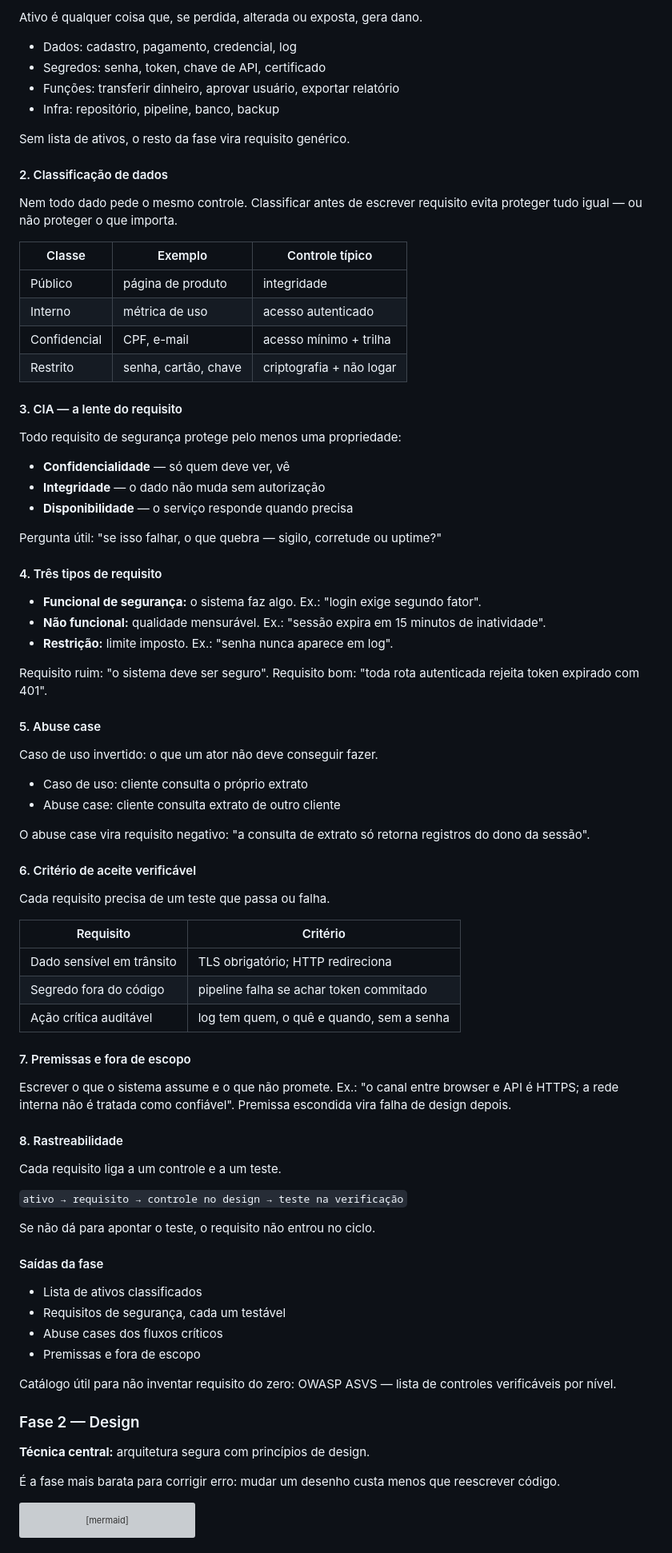
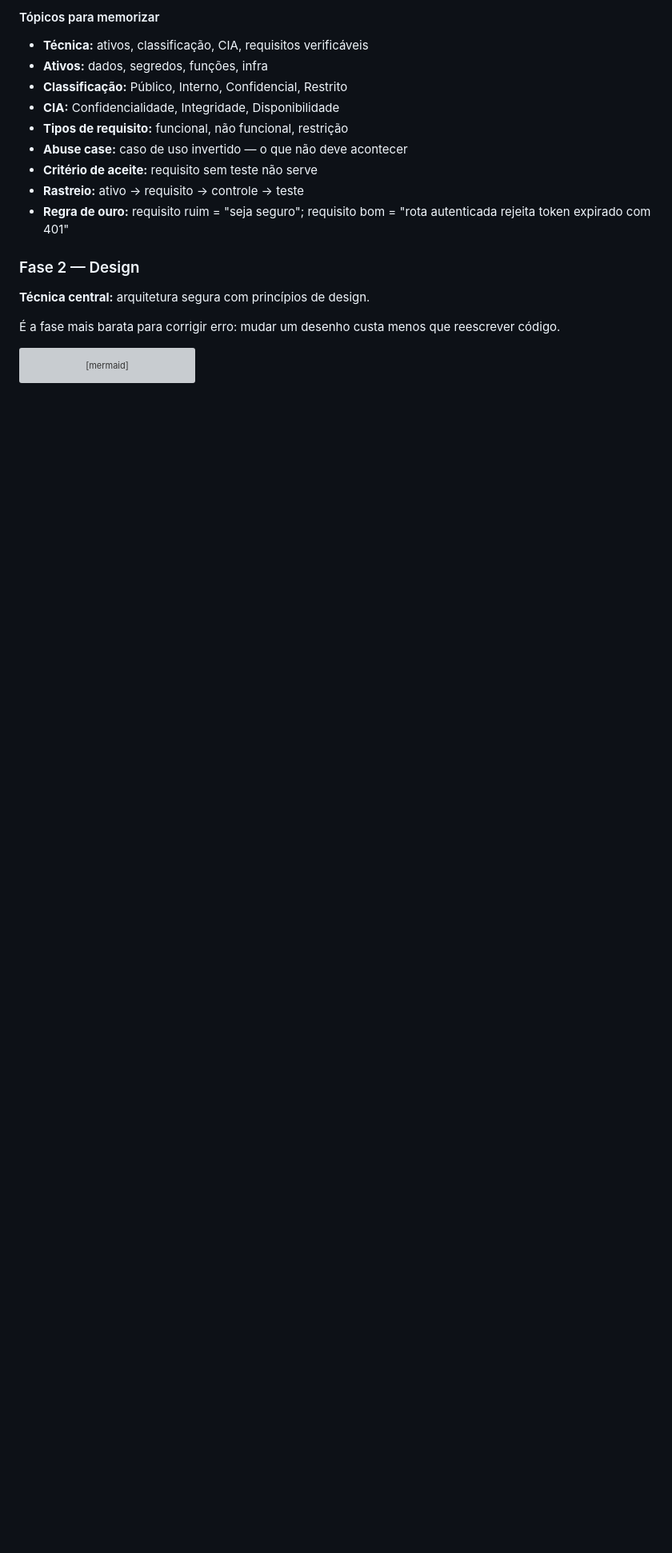
Before and after one commit to CosmIA-Lab/LAB-SDLC-IA-SEC, a Markdown page: 01-ciclo-de-vida-seguro/README.md, the part around one of its changes. Shown at 80% size. Rendered like a GitHub page; blank space fills up the shorter version; grey boxes are pictures that could not be loaded.

```diff
--- a/01-ciclo-de-vida-seguro/README.md
+++ b/01-ciclo-de-vida-seguro/README.md
@@ -46,81 +59,15 @@ flowchart LR
 
-Ativo é qualquer coisa que, se perdida, alterada ou exposta, gera dano.
+#### Tópicos para memorizar
 
-- Dados: cadastro, pagamento, credencial, log
-- Segredos: senha, token, chave de API, certificado
-- Funções: transferir dinheiro, aprovar usuário, exportar relatório
-- Infra: repositório, pipeline, banco, backup
-
-Sem lista de ativos, o resto da fase vira requisito genérico.
-
-#### 2. Classificação de dados
-
-Nem todo dado pede o mesmo controle. Classificar antes de escrever requisito evita proteger tudo igual — ou não proteger o que importa.
-
-| Classe | Exemplo | Controle típico |
-|---|---|---|
-| Público | página de produto | integridade |
-| Interno | métrica de uso | acesso autenticado |
-| Confidencial | CPF, e-mail | acesso mínimo + trilha |
-| Restrito | senha, cartão, chave | criptografia + não logar |
-
-#### 3. CIA — a lente do requisito
-
-Todo requisito de segurança protege pelo menos uma propriedade:
-
-- **Confidencialidade** — só quem deve ver, vê
-- **Integridade** — o dado não muda sem autorização
-- **Disponibilidade** — o serviço responde quando precisa
-
-Pergunta útil: "se isso falhar, o que quebra — sigilo, corretude ou uptime?"
-
-#### 4. Três tipos de requisito
-
-- **Funcional de segurança:** o sistema faz algo. Ex.: "login exige segundo fator".
-- **Não funcional:** qualidade mensurável. Ex.: "sessão expira em 15 minutos de inatividade".
-- **Restrição:** limite imposto. Ex.: "senha nunca aparece em log".
-
-Requisito ruim: "o sistema deve ser seguro". Requisito bom: "toda rota autenticada rejeita token expirado com 401".
-
-#### 5. Abuse case
-
-Caso de uso invertido: o que um ator não deve conseguir fazer.
-
-- Caso de uso: cliente consulta o próprio extrato
-- Abuse case: cliente consulta extrato de outro cliente
-
-O abuse case vira requisito negativo: "a consulta de extrato só retorna registros do dono da sessão".
-
-#### 6. Critério de aceite verificável
-
-Cada requisito precisa de um teste que passa ou falha.
-
-| Requisito | Critério |
-|---|---|
-| Dado sensível em trânsito | TLS obrigatório; HTTP redireciona |
-| Segredo fora do código | pipeline falha se achar token commitado |
-| Ação crítica auditável | log tem quem, o quê e quando, sem a senha |
-
-#### 7. Premissas e fora de escopo
-
-Escrever o que o sistema assume e o que não promete. Ex.: "o canal entre browser e API é HTTPS; a rede interna não é tratada como confiável". Premissa escondida vira falha de design depois.
-
-#### 8. Rastreabilidade
-
-Cada requisito liga a um controle e a um teste.
-
-`ativo → requisito → controle no design → teste na verificação`
-
-Se não dá para apontar o teste, o requisito não entrou no ciclo.
-
-#### Saídas da fase
-
-- Lista de ativos classificados
-- Requisitos de segurança, cada um testável
-- Abuse cases dos fluxos críticos
-- Premissas e fora de escopo
-
-Catálogo útil para não inventar requisito do zero: OWASP ASVS — lista de controles verificáveis por nível.
+- **Técnica:** ativos, classificação, CIA, requisitos verificáveis
+- **Ativos:** dados, segredos, funções, infra
+- **Classificação:** Público, Interno, Confidencial, Restrito
+- **CIA:** Confidencialidade, Integridade, Disponibilidade
+- **Tipos de requisito:** funcional, não funcional, restrição
+- **Abuse case:** caso de uso invertido — o que não deve acontecer
+- **Critério de aceite:** requisito sem teste não serve
+- **Rastreio:** ativo → requisito → controle → teste
+- **Regra de ouro:** requisito ruim = "seja seguro"; requisito bom = "rota autenticada rejeita token expirado com 401"
 
 ### Fase 2 — Design
 
```
Also changed, not shown: other parts of 01-ciclo-de-vida-seguro/README.md (+14 -1 lines).
